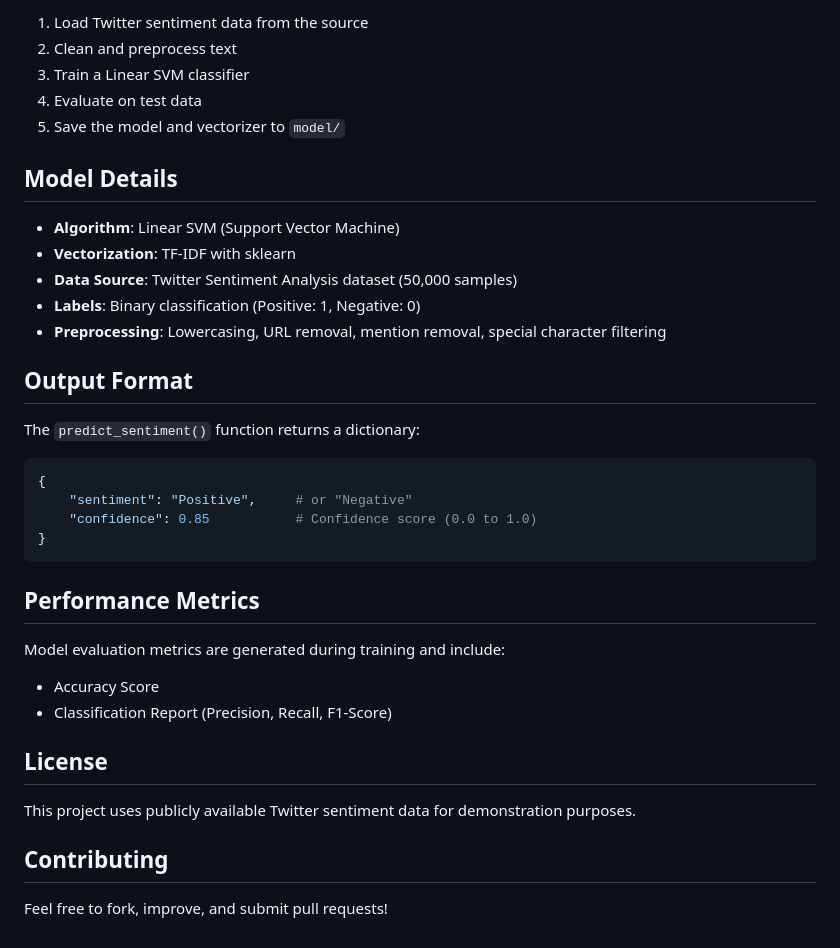
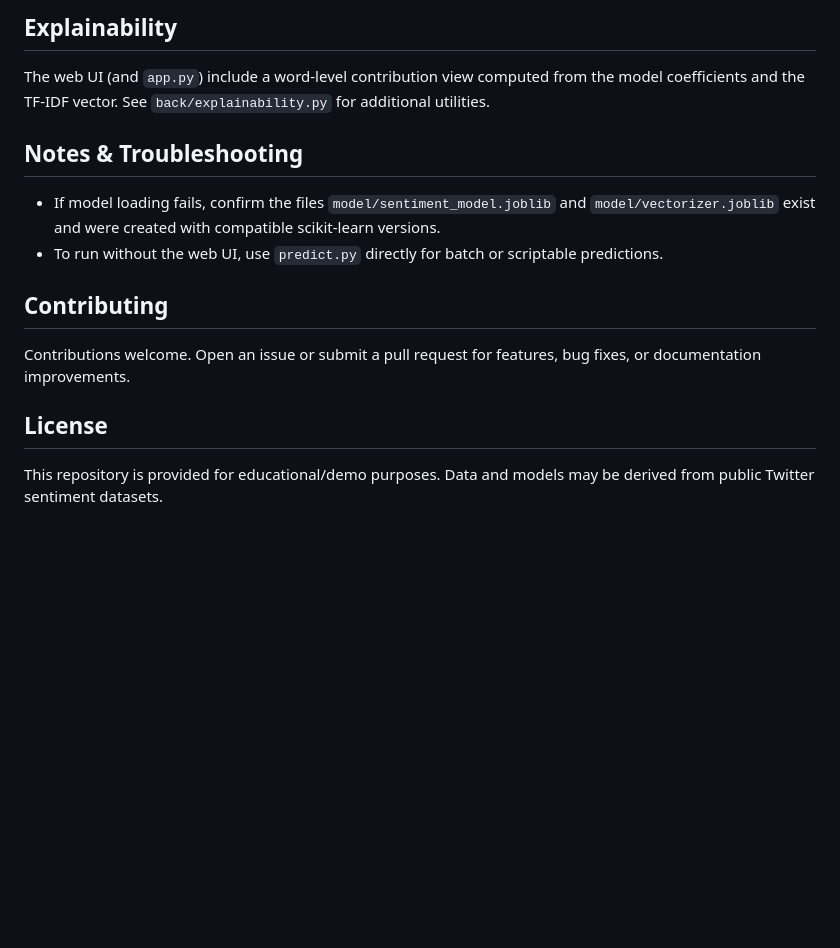
Before and after one commit to Andriamahay11master/sentiment-analyzer, a Markdown page: README.md, the part around one of its changes. GitHub-like rendering; blank space fills up the shorter version.

````diff
--- a/README.md
+++ b/README.md
@@ -89,40 +78,17 @@ The script will:
 
-1. Load Twitter sentiment data from the source
-2. Clean and preprocess text
-3. Train a Linear SVM classifier
-4. Evaluate on test data
-5. Save the model and vectorizer to `model/`
+## Explainability
 
-## Model Details
+The web UI (and `app.py`) include a word-level contribution view computed from the model coefficients and the TF‑IDF vector. See `back/explainability.py` for additional utilities.
 
-- **Algorithm**: Linear SVM (Support Vector Machine)
-- **Vectorization**: TF-IDF with sklearn
-- **Data Source**: Twitter Sentiment Analysis dataset (50,000 samples)
-- **Labels**: Binary classification (Positive: 1, Negative: 0)
-- **Preprocessing**: Lowercasing, URL removal, mention removal, special character filtering
+## Notes & Troubleshooting
 
-## Output Format
+- If model loading fails, confirm the files `model/sentiment_model.joblib` and `model/vectorizer.joblib` exist and were created with compatible scikit-learn versions.
+- To run without the web UI, use `predict.py` directly for batch or scriptable predictions.
 
-The `predict_sentiment()` function returns a dictionary:
+## Contributing
 
-```python
-{
-    "sentiment": "Positive",     # or "Negative"
-    "confidence": 0.85           # Confidence score (0.0 to 1.0)
-}
-```
-
-## Performance Metrics
-
-Model evaluation metrics are generated during training and include:
-
-- Accuracy Score
-- Classification Report (Precision, Recall, F1-Score)
+Contributions welcome. Open an issue or submit a pull request for features, bug fixes, or documentation improvements.
 
 ## License
 
-This project uses publicly available Twitter sentiment data for demonstration purposes.
-
-## Contributing
-
-Feel free to fork, improve, and submit pull requests!
+This repository is provided for educational/demo purposes. Data and models may be derived from public Twitter sentiment datasets.
````
Also changed, not shown: other parts of README.md (+42 -53 lines).
